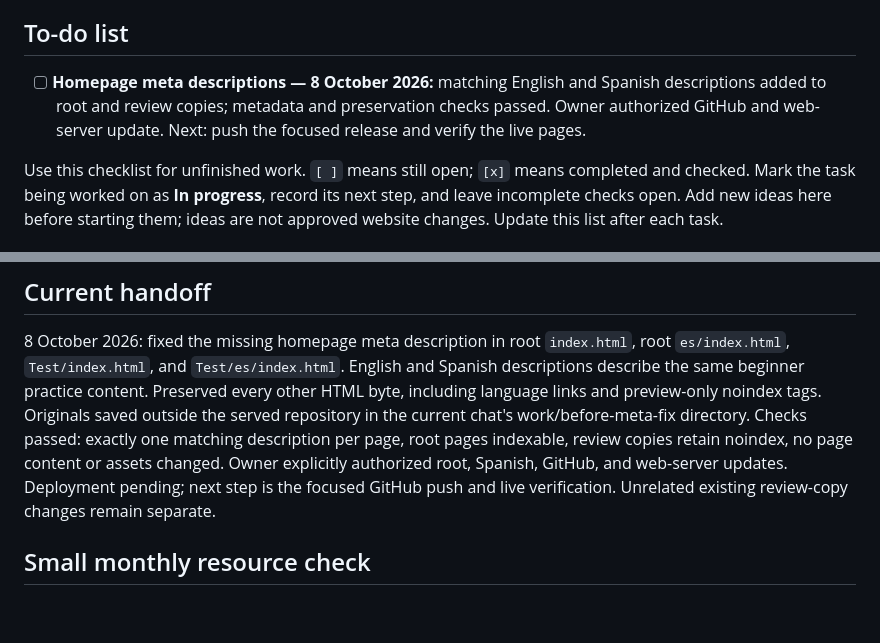
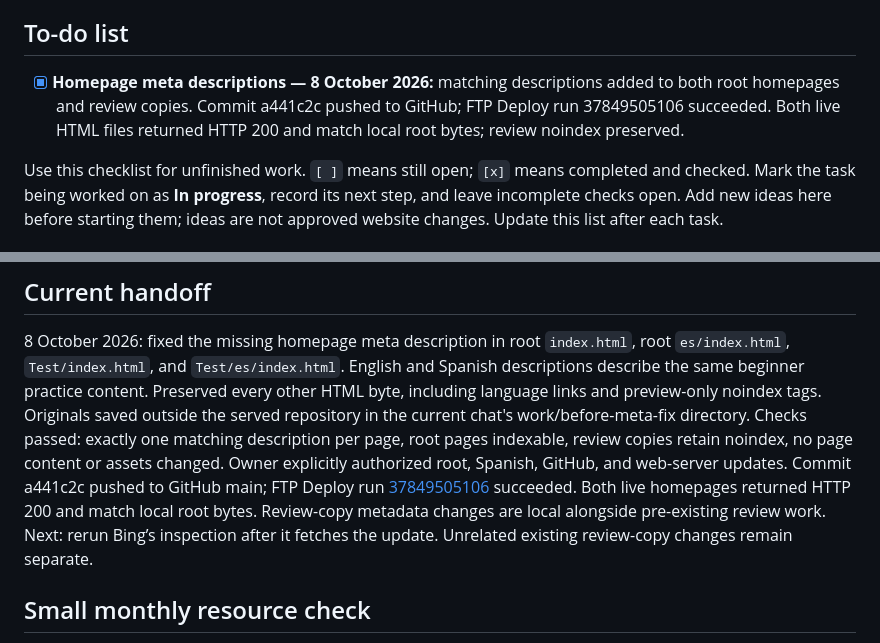
Before and after one commit to TimothyPayne/fedoralinuxlab, a Markdown page: WEBSITE-WORK.md, 2 parts joined by grey strips. Drawn GitHub-style; blank space fills up the shorter version.

Commit message:
Record verified homepage metadata deployment [skip ci]

```diff
--- a/WEBSITE-WORK.md
+++ b/WEBSITE-WORK.md
@@ -4,7 +4,7 @@ Updated: 7 October 2026. This note supersedes older task/status sections in curr
 
 ## To-do list
 
-- [ ] **Homepage meta descriptions — 8 October 2026:** matching English and Spanish descriptions added to root and review copies; metadata and preservation checks passed. Owner authorized GitHub and web-server update. Next: push the focused release and verify the live pages.
+- [x] **Homepage meta descriptions — 8 October 2026:** matching descriptions added to both root homepages and review copies. Commit a441c2c pushed to GitHub; FTP Deploy run 37849505106 succeeded. Both live HTML files returned HTTP 200 and match local root bytes; review noindex preserved.
 
 Use this checklist for unfinished work. `[ ]` means still open; `[x]` means completed and checked. Mark the task being worked on as **In progress**, record its next step, and leave incomplete checks open. Add new ideas here before starting them; ideas are not approved website changes. Update this list after each task.
 
@@ -47,7 +47,7 @@ Use this checklist for unfinished work. `[ ]` means still open; `[x]` means comp
 ## Current handoff
 
 8 October 2026: fixed the missing homepage meta description in root `index.html`, root `es/index.html`, `Test/index.html`, and `Test/es/index.html`. English and Spanish descriptions describe the same beginner practice content. Preserved every other HTML byte, including language links and preview-only noindex tags. Originals saved outside the served repository in the current chat's work/before-meta-fix directory.
-Checks passed: exactly one matching description per page, root pages indexable, review copies retain noindex, no page content or assets changed. Owner explicitly authorized root, Spanish, GitHub, and web-server updates. Deployment pending; next step is the focused GitHub push and live verification. Unrelated existing review-copy changes remain separate.
+Checks passed: exactly one matching description per page, root pages indexable, review copies retain noindex, no page content or assets changed. Owner explicitly authorized root, Spanish, GitHub, and web-server updates. Commit a441c2c pushed to GitHub main; FTP Deploy run [37849505106](https://github.com/TimothyPayne/fedoralinuxlab/actions/runs/37849505106) succeeded. Both live homepages returned HTTP 200 and match local root bytes. Review-copy metadata changes are local alongside pre-existing review work. Next: rerun Bing’s inspection after it fetches the update. Unrelated existing review-copy changes remain separate.
 
 ## Small monthly resource check
 Review the ProjectLinks selection once a month when doing website maintenance. Keep two beginner demonstrations, two workplace examples, and two advanced channels; replace rather than append. Confirm links/playback, upload dates, difficulty and learning purpose. Refresh the dated 2026 example when useful; retain a clearly dated older example if it still teaches well. Check current claims against original sources and remove unsupported ones. Record the actual check date. No scheduler or automatic changes have been set up.
```
